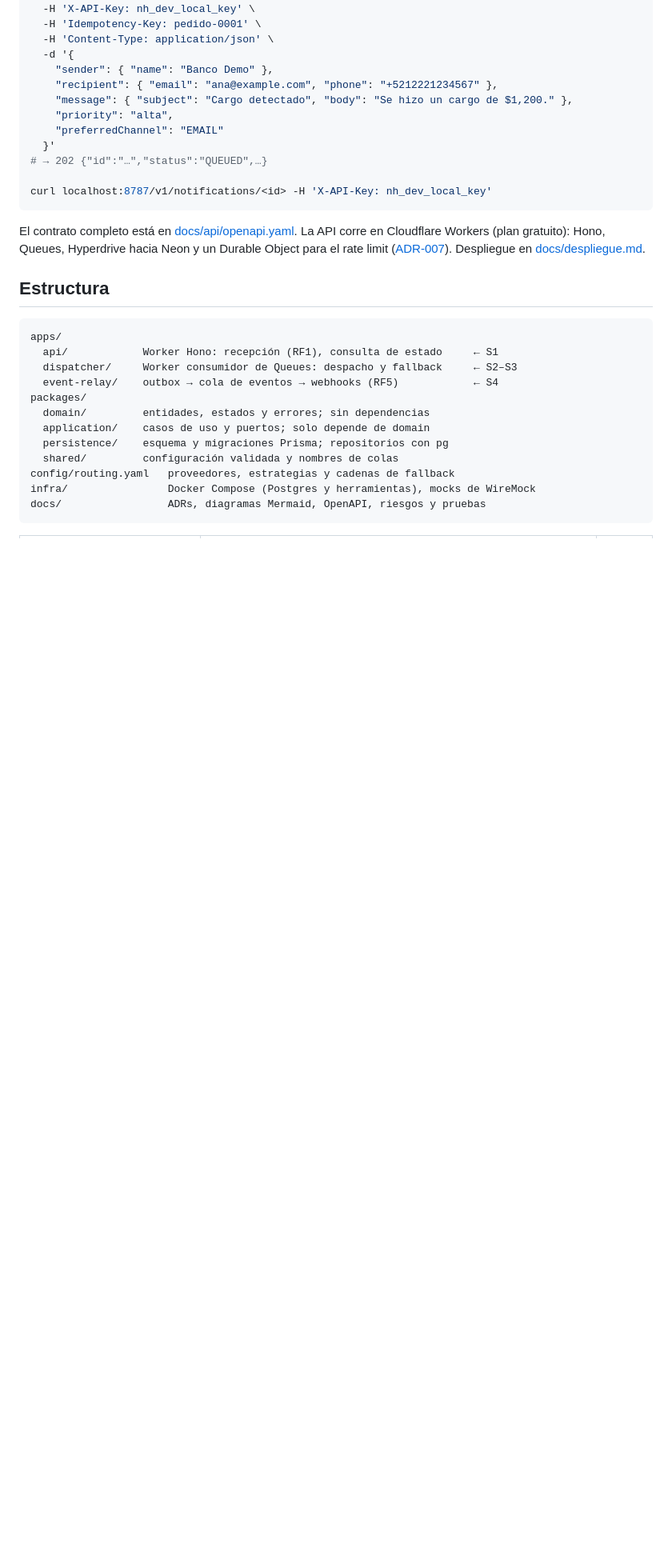
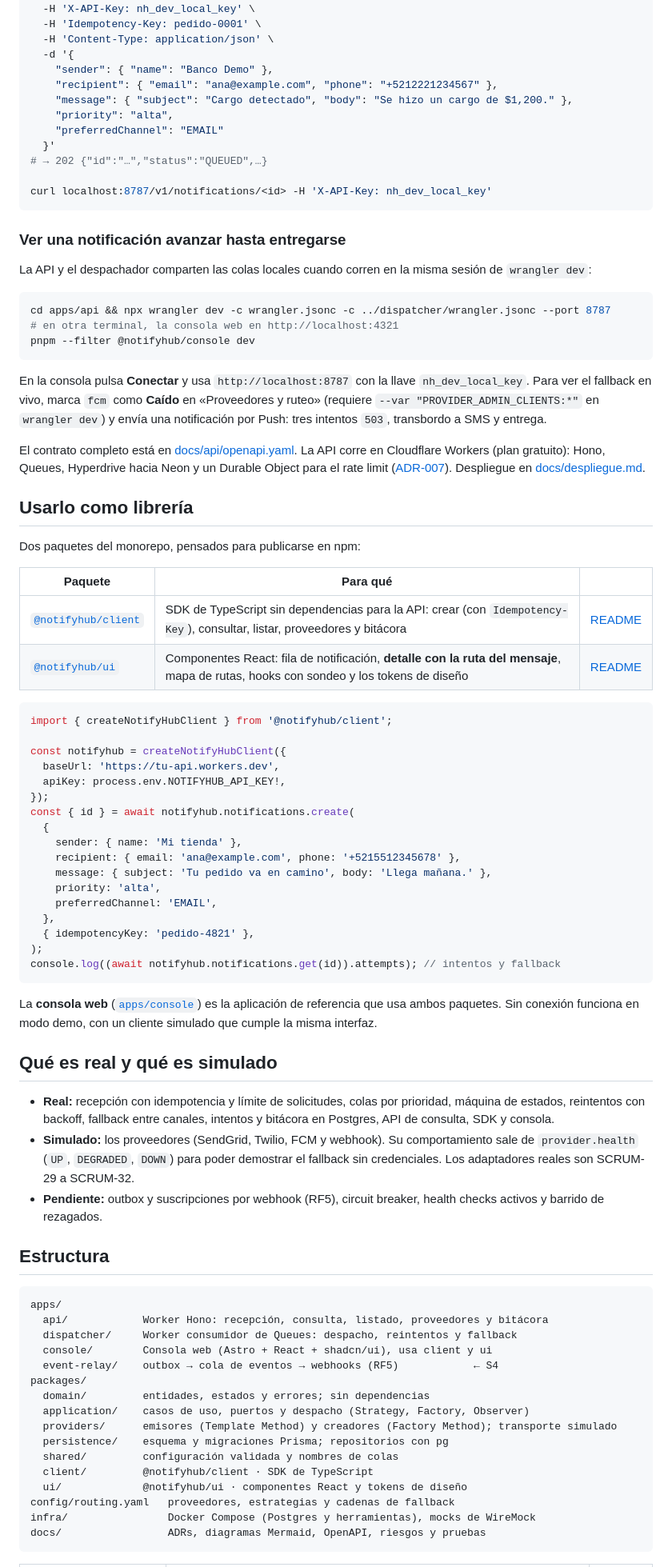
Before and after one commit to joseraulsoriano/notifyhub, a Markdown page: README.md, the part around one of its changes. Shown at 80% size. Rendered like a GitHub page; blank space fills up the shorter version.

````diff
--- a/README.md
+++ b/README.md
@@ -54,22 +56,80 @@ curl -X POST localhost:8787/v1/notifications \
 curl localhost:8787/v1/notifications/<id> -H 'X-API-Key: nh_dev_local_key'
 ```
 
+### Ver una notificación avanzar hasta entregarse
+
+La API y el despachador comparten las colas locales cuando corren en la misma sesión de `wrangler dev`:
+
+```bash
+cd apps/api && npx wrangler dev -c wrangler.jsonc -c ../dispatcher/wrangler.jsonc --port 8787
+# en otra terminal, la consola web en http://localhost:4321
+pnpm --filter @notifyhub/console dev
+```
+
+En la consola pulsa **Conectar** y usa `http://localhost:8787` con la llave `nh_dev_local_key`. Para ver el fallback en vivo,
+marca `fcm` como **Caído** en «Proveedores y ruteo» (requiere `--var "PROVIDER_ADMIN_CLIENTS:*"` en `wrangler dev`) y envía una
+notificación por Push: tres intentos `503`, transbordo a SMS y entrega.
+
 El contrato completo está en [docs/api/openapi.yaml](docs/api/openapi.yaml). La API corre en Cloudflare Workers
 (plan gratuito): Hono, Queues, Hyperdrive hacia Neon y un Durable Object para el rate limit
 ([ADR-007](docs/adr/0007-workers-nativo.md)). Despliegue en [docs/despliegue.md](docs/despliegue.md).
+
+## Usarlo como librería
+
+Dos paquetes del monorepo, pensados para publicarse en npm:
+
+| Paquete                                | Para qué                                                                                                                             |                                     |
+| -------------------------------------- | ------------------------------------------------------------------------------------------------------------------------------------ | ----------------------------------- |
+| [`@notifyhub/client`](packages/client) | SDK de TypeScript sin dependencias para la API: crear (con `Idempotency-Key`), consultar, listar, proveedores y bitácora             | [README](packages/client/README.md) |
+| [`@notifyhub/ui`](packages/ui)         | Componentes React: fila de notificación, **detalle con la ruta del mensaje**, mapa de rutas, hooks con sondeo y los tokens de diseño | [README](packages/ui/README.md)     |
+
+```ts
+import { createNotifyHubClient } from '@notifyhub/client';
+
+const notifyhub = createNotifyHubClient({
+  baseUrl: 'https://tu-api.workers.dev',
+  apiKey: process.env.NOTIFYHUB_API_KEY!,
+});
+const { id } = await notifyhub.notifications.create(
+  {
+    sender: { name: 'Mi tienda' },
+    recipient: { email: 'ana@example.com', phone: '+5215512345678' },
+    message: { subject: 'Tu pedido va en camino', body: 'Llega mañana.' },
+    priority: 'alta',
+    preferredChannel: 'EMAIL',
+  },
+  { idempotencyKey: 'pedido-4821' },
+);
+console.log((await notifyhub.notifications.get(id)).attempts); // intentos y fallback
+```
+
+La **consola web** ([`apps/console`](apps/console)) es la aplicación de referencia que usa ambos paquetes. Sin conexión funciona en
+modo demo, con un cliente simulado que cumple la misma interfaz.
+
+## Qué es real y qué es simulado
+
+- **Real:** recepción con idempotencia y límite de solicitudes, colas por prioridad, máquina de estados, reintentos con
+  backoff, fallback entre canales, intentos y bitácora en Postgres, API de consulta, SDK y consola.
+- **Simulado:** los proveedores (SendGrid, Twilio, FCM y webhook). Su comportamiento sale de `provider.health` (`UP`, `DEGRADED`,
+  `DOWN`) para poder demostrar el fallback sin credenciales. Los adaptadores reales son SCRUM-29 a SCRUM-32.
+- **Pendiente:** outbox y suscripciones por webhook (RF5), circuit breaker, health checks activos y barrido de rezagados.
 
 ## Estructura
 
 ```
 apps/
-  api/            Worker Hono: recepción (RF1), consulta de estado     ← S1
-  dispatcher/     Worker consumidor de Queues: despacho y fallback     ← S2–S3
+  api/            Worker Hono: recepción, consulta, listado, proveedores y bitácora
+  dispatcher/     Worker consumidor de Queues: despacho, reintentos y fallback
+  console/        Consola web (Astro + React + shadcn/ui), usa client y ui
   event-relay/    outbox → cola de eventos → webhooks (RF5)            ← S4
 packages/
   domain/         entidades, estados y errores; sin dependencias
-  application/    casos de uso y puertos; solo depende de domain
+  application/    casos de uso, puertos y despacho (Strategy, Factory, Observer)
+  providers/      emisores (Template Method) y creadores (Factory Method); transporte simulado
   persistence/    esquema y migraciones Prisma; repositorios con pg
   shared/         configuración validada y nombres de colas
+  client/         @notifyhub/client · SDK de TypeScript
+  ui/             @notifyhub/ui · componentes React y tokens de diseño
 config/routing.yaml   proveedores, estrategias y cadenas de fallback
 infra/                Docker Compose (Postgres y herramientas), mocks de WireMock
 docs/                 ADRs, diagramas Mermaid, OpenAPI, riesgos y pruebas
````
Also changed, not shown: other parts of README.md (+32 -15 lines), CONTRIBUTING.md (+2 -0 lines), SECURITY.md (added, +24 -0 lines), docs/despliegue.md (+10 -10 lines), docs/screens/01-resumen.png (added), docs/screens/02-notificacion-fallback.png (added), docs/screens/03-proveedores.png (added), docs/screens/04-nueva-solicitud.png (added), 5 other files.
